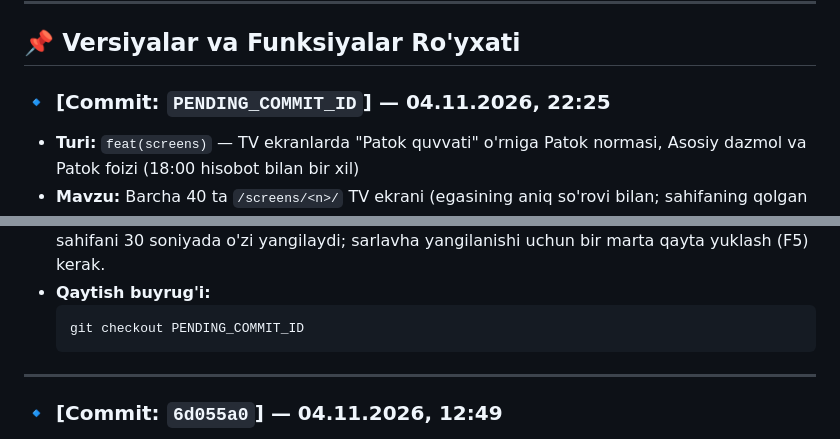
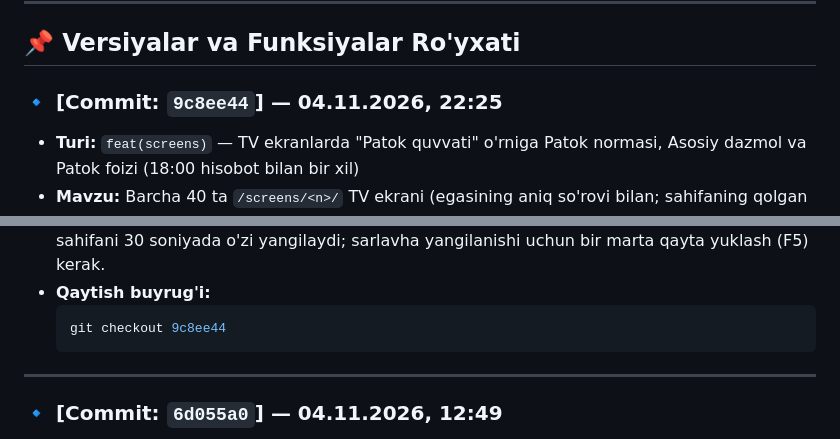
Before and after one commit to ibrohimjonrahmonov28/PAYROLL, a Markdown page: CHANGELOG.md, 2 parts joined by grey strips. GitHub-like rendering.

Commit message:
docs(changelog): document commit 9c8ee44 with the TV screen norm and foiz
Co-Authored-By: Claude Opus 5.5 <noreply@anthropic.com>

````diff
--- a/CHANGELOG.md
+++ b/CHANGELOG.md
@@ -29,7 +29,7 @@ Istalgan paytda tizimni avvalgi holatiga qaytarish yoki muayyan versiyani tekshi
 
 ## 📌 Versiyalar va Funksiyalar Ro'yxati
 
-### 🔹 [Commit: `PENDING_COMMIT_ID`] — 04.11.2026, 22:25
+### 🔹 [Commit: `9c8ee44`] — 04.11.2026, 22:25
 * **Turi:** `feat(screens)` — TV ekranlarda "Patok quvvati" o'rniga Patok normasi, Asosiy dazmol va Patok foizi (18:00 hisobot bilan bir xil)
 * **Mavzu:** Barcha 40 ta `/screens/<n>/` TV ekrani (egasining aniq so'rovi bilan; sahifaning qolgan eski dizayni o'zgarmagan). Ekrandagi foiz istalgan patok uchun 18:00 hisobotdagi "Фоиз" bilan bir xil bo'lishi kerak.
 * **O'zgartirilgan fayllar:**
@@ -46,7 +46,7 @@ Istalgan paytda tizimni avvalgi holatiga qaytarish yoki muayyan versiyani tekshi
 * **Serverda:** `git pull origin main && docker compose restart web` (migratsiya yo'q). TV ekranlar sahifani 30 soniyada o'zi yangilaydi; sarlavha yangilanishi uchun bir marta qayta yuklash (F5) kerak.
 * **Qaytish buyrug'i:**
   ```bash
-  git checkout PENDING_COMMIT_ID
+  git checkout 9c8ee44
   ```
 
 ---
````
